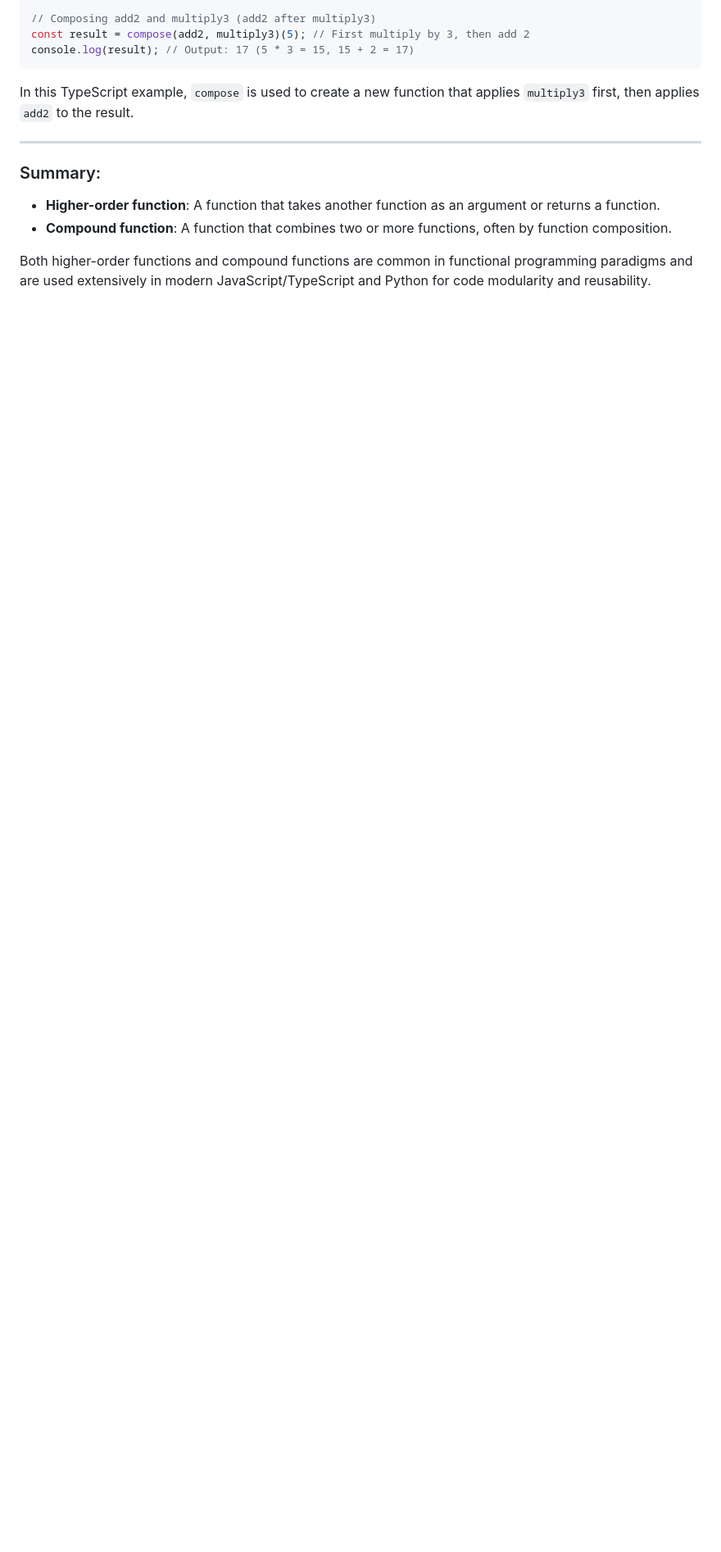
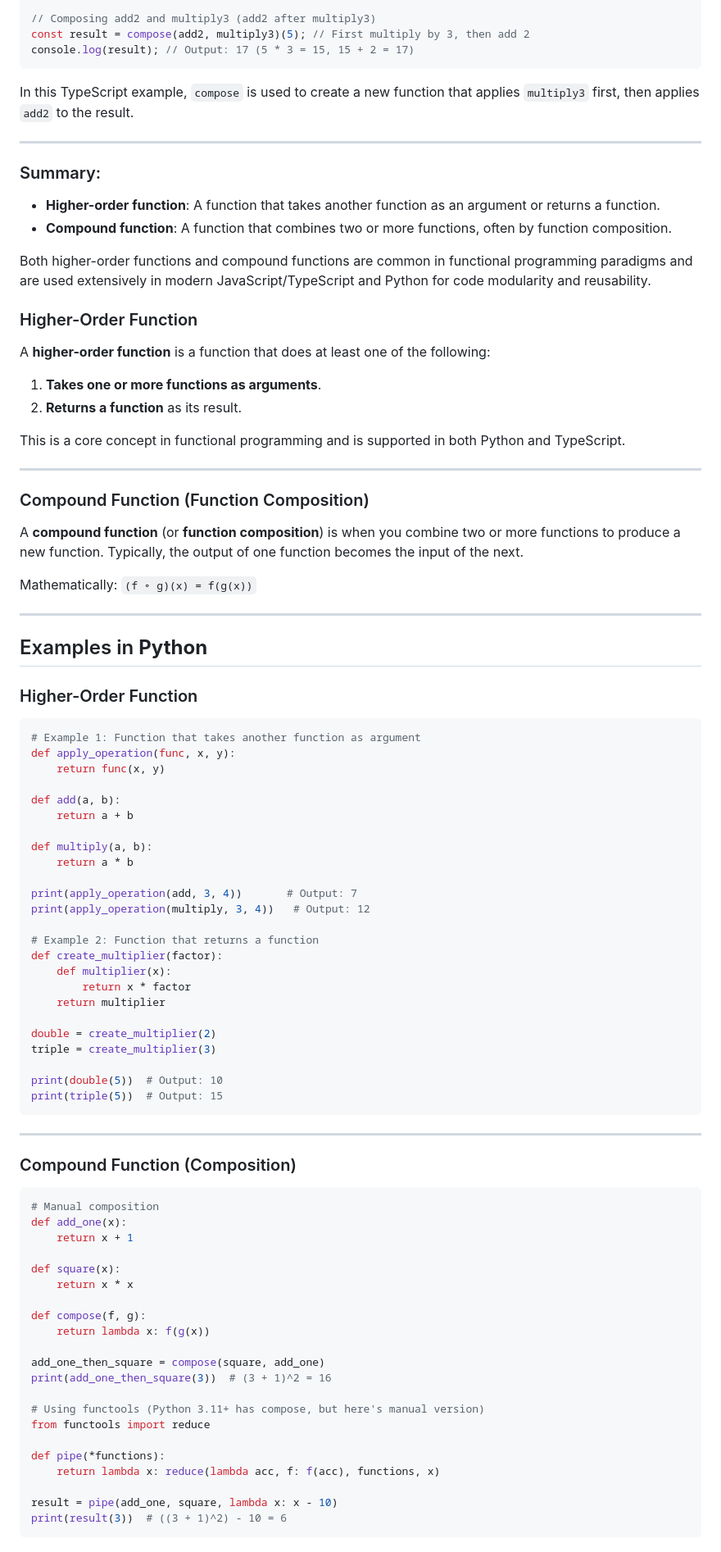
Before and after one commit to Michal-Radomski/Python-courses, a Markdown page: 01 Python/0/29.md, the part around the change printed below. Shown: that part at 82% size. GitHub-like rendering; blank space fills up the shorter version.

````diff
--- a/01 Python/0/29.md
+++ b/01 Python/0/29.md
@@ -103,3 +103,83 @@ the result.
 
 Both higher-order functions and compound functions are common in functional programming paradigms and are used extensively in
 modern JavaScript/TypeScript and Python for code modularity and reusability.
+
+### Higher-Order Function
+
+A **higher-order function** is a function that does at least one of the following:
+
+1. **Takes one or more functions as arguments**.
+2. **Returns a function** as its result.
+
+This is a core concept in functional programming and is supported in both Python and TypeScript.
+
+---
+
+### Compound Function (Function Composition)
+
+A **compound function** (or **function composition**) is when you combine two or more functions to produce a new function.
+Typically, the output of one function becomes the input of the next.
+
+Mathematically: `(f ∘ g)(x) = f(g(x))`
+
+---
+
+## Examples in **Python**
+
+### Higher-Order Function
+
+```python
+# Example 1: Function that takes another function as argument
+def apply_operation(func, x, y):
+    return func(x, y)
+
+def add(a, b):
+    return a + b
+
+def multiply(a, b):
+    return a * b
+
+print(apply_operation(add, 3, 4))       # Output: 7
+print(apply_operation(multiply, 3, 4))   # Output: 12
+
+# Example 2: Function that returns a function
+def create_multiplier(factor):
+    def multiplier(x):
+        return x * factor
+    return multiplier
+
+double = create_multiplier(2)
+triple = create_multiplier(3)
+
+print(double(5))  # Output: 10
+print(triple(5))  # Output: 15
+```
+
+---
+
+### Compound Function (Composition)
+
+```python
+# Manual composition
+def add_one(x):
+    return x + 1
+
+def square(x):
+    return x * x
+
+def compose(f, g):
+    return lambda x: f(g(x))
+
+add_one_then_square = compose(square, add_one)
+print(add_one_then_square(3))  # (3 + 1)^2 = 16
+
+# Using functools (Python 3.11+ has compose, but here's manual version)
+from functools import reduce
+
+def pipe(*functions):
+    return lambda x: reduce(lambda acc, f: f(acc), functions, x)
+
+result = pipe(add_one, square, lambda x: x - 10)
+print(result(3))  # ((3 + 1)^2) - 10 = 6
+```
+
````
Also changed, not shown: other parts of 01 Python/0/29.md (+74 -0 lines).
